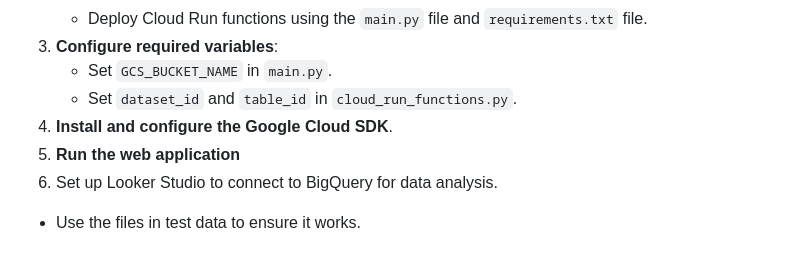
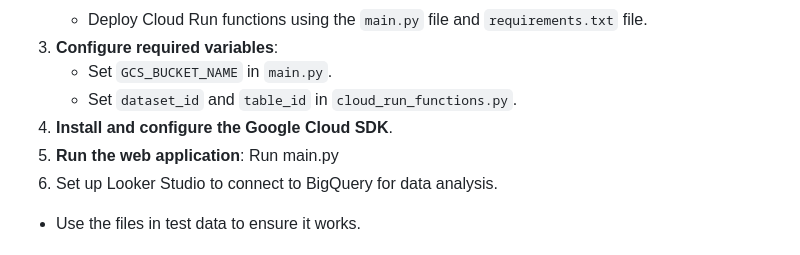
Before and after one commit to Joshua-K1234/sales-end-to-end-project, a Markdown page: README.md, the part around the change. Rendered like a GitHub page.

```diff
--- a/README.md
+++ b/README.md
@@ -49,7 +49,7 @@ Developed an automated ETL pipeline and a web interface with Flask and Google Cl
    - Set `GCS_BUCKET_NAME` in `main.py`.
    - Set `dataset_id` and `table_id` in `cloud_run_functions.py`.
 5. **Install and configure the Google Cloud SDK**.
-6. **Run the web application**
+6. **Run the web application**: Run main.py
 7. Set up Looker Studio to connect to BigQuery for data analysis.
 - Use the files in test data to ensure it works.
 
```
